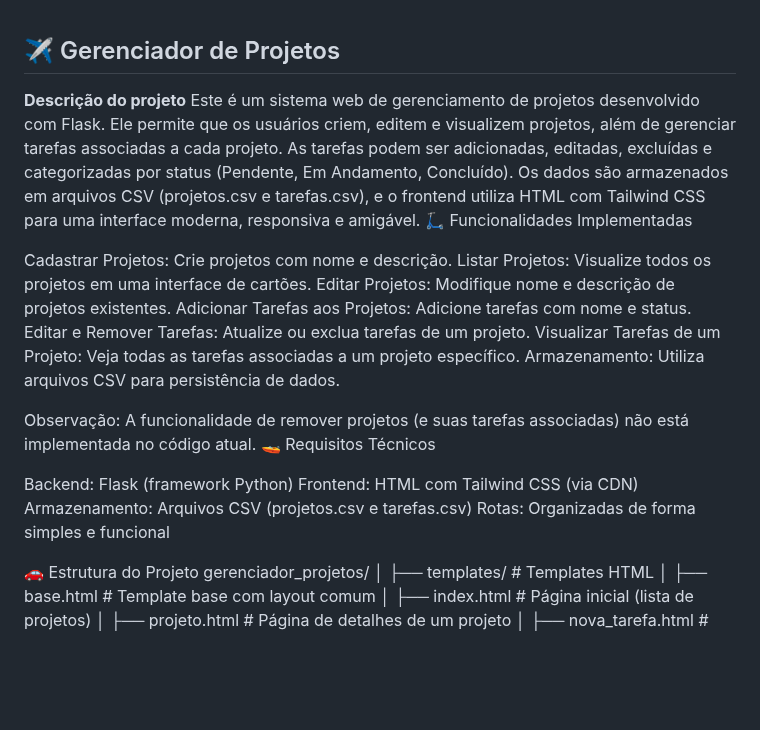
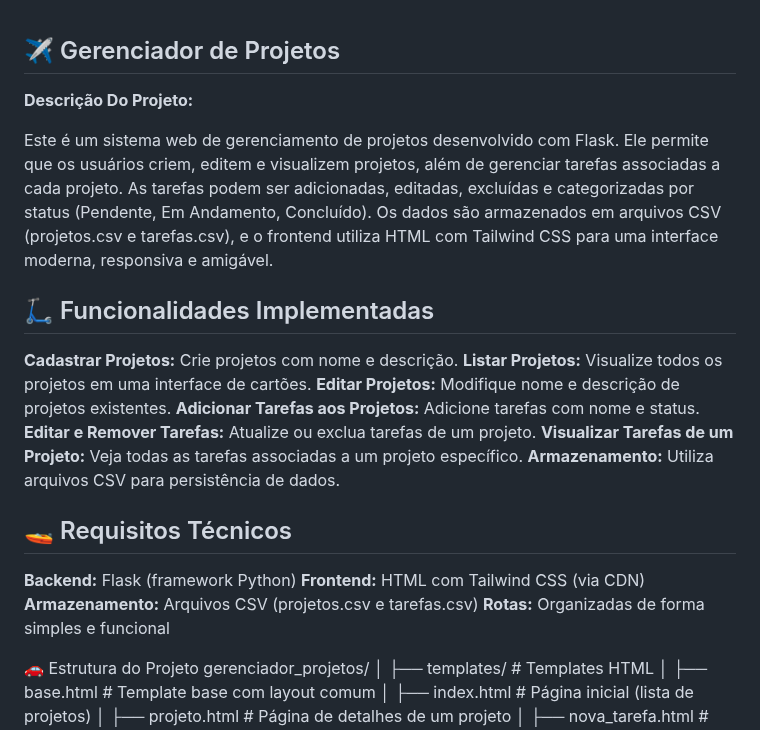
Before and after one commit to pjaneri300/RECUPERA--O-FLASK, a Markdown page: README.md, the part around the change. Drawn GitHub-style; blank space fills up the shorter version.

```diff
--- a/README.md
+++ b/README.md
@@ -1,24 +1,26 @@
 ## ✈ Gerenciador de Projetos
 
-**Descrição do projeto**
+**Descrição Do Projeto:**
+
 Este é um sistema web de gerenciamento de projetos desenvolvido com Flask. Ele permite que os usuários criem, editem e visualizem projetos, além de gerenciar tarefas associadas a cada projeto. As tarefas podem ser adicionadas, editadas, excluídas e categorizadas por status (Pendente, Em Andamento, Concluído). Os dados são armazenados em arquivos CSV (projetos.csv e tarefas.csv), e o frontend utiliza HTML com Tailwind CSS para uma interface moderna, responsiva e amigável.
-🛴 Funcionalidades Implementadas
 
-Cadastrar Projetos: Crie projetos com nome e descrição.
-Listar Projetos: Visualize todos os projetos em uma interface de cartões.
-Editar Projetos: Modifique nome e descrição de projetos existentes.
-Adicionar Tarefas aos Projetos: Adicione tarefas com nome e status.
-Editar e Remover Tarefas: Atualize ou exclua tarefas de um projeto.
-Visualizar Tarefas de um Projeto: Veja todas as tarefas associadas a um projeto específico.
-Armazenamento: Utiliza arquivos CSV para persistência de dados.
+## 🛴 Funcionalidades Implementadas
 
-Observação: A funcionalidade de remover projetos (e suas tarefas associadas) não está implementada no código atual.
-🚤 Requisitos Técnicos
+**Cadastrar Projetos:** Crie projetos com nome e descrição.
+**Listar Projetos:** Visualize todos os projetos em uma interface de cartões.
+**Editar Projetos:** Modifique nome e descrição de projetos existentes.
+**Adicionar Tarefas aos Projetos:** Adicione tarefas com nome e status.
+**Editar e Remover Tarefas:** Atualize ou exclua tarefas de um projeto.
+**Visualizar Tarefas de um Projeto:** Veja todas as tarefas associadas a um projeto específico.
+**Armazenamento:** Utiliza arquivos CSV para persistência de dados.
 
-Backend: Flask (framework Python)
-Frontend: HTML com Tailwind CSS (via CDN)
-Armazenamento: Arquivos CSV (projetos.csv e tarefas.csv)
-Rotas: Organizadas de forma simples e funcional
+
+## 🚤 Requisitos Técnicos
+
+**Backend:** Flask (framework Python)
+**Frontend:** HTML com Tailwind CSS (via CDN)
+**Armazenamento:** Arquivos CSV (projetos.csv e tarefas.csv)
+**Rotas:** Organizadas de forma simples e funcional
 
 🚗 Estrutura do Projeto
 gerenciador_projetos/
```
